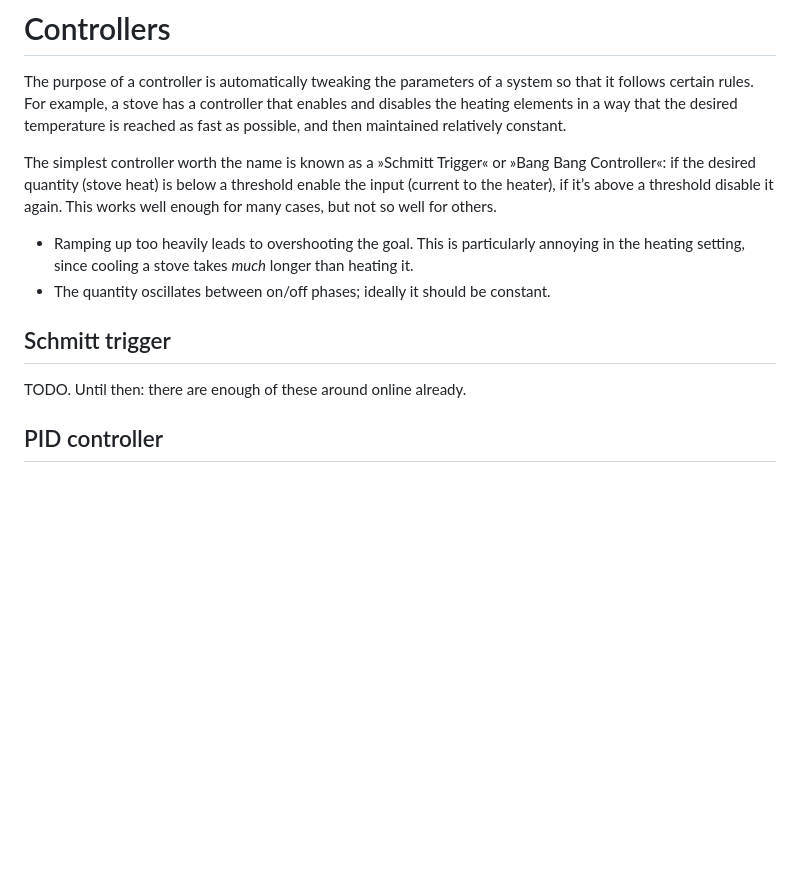
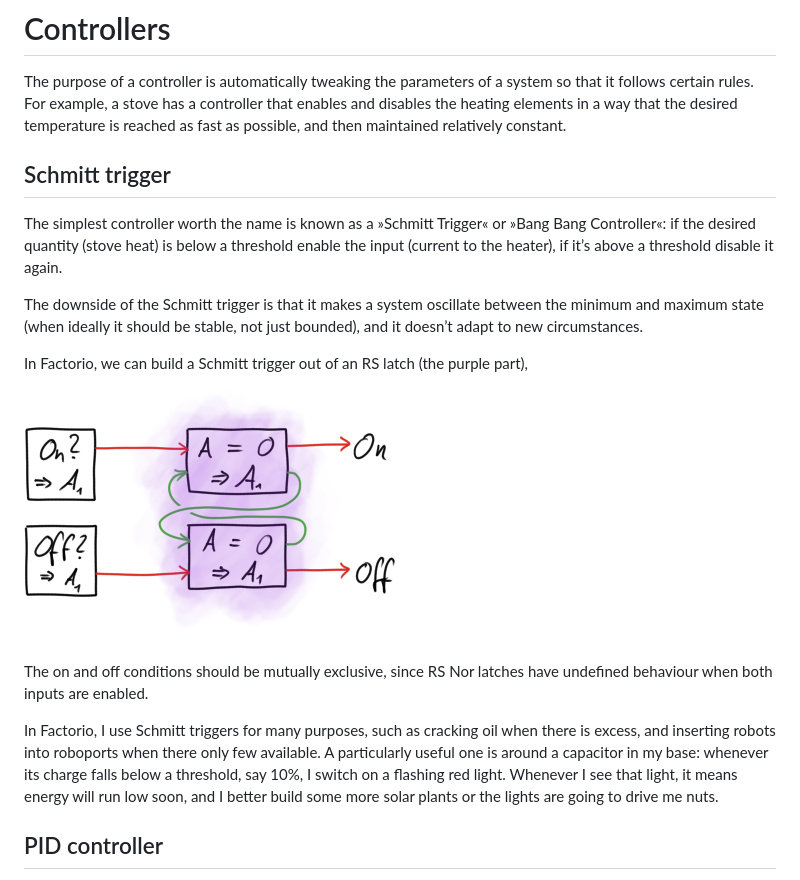
Before and after one commit to quchen/articles, a Markdown page: factorio/circuitry.md, the part around the change. Rendered like a GitHub page; pictures changed too: factorio/img/schmitt.png (added); blank space fills up the shorter version.

Commit message:
Add Schmitt trigger

```diff
--- a/factorio/circuitry.md
+++ b/factorio/circuitry.md
@@ -5,20 +5,31 @@ so that it follows certain rules. For example, a stove has a controller that
 enables and disables the heating elements in a way that the desired temperature
 is reached as fast as possible, and then maintained relatively constant.
 
+## Schmitt trigger
+
 The simplest controller worth the name is known as a »Schmitt Trigger« or »Bang
 Bang Controller«: if the desired quantity (stove heat) is below a threshold
 enable the input (current to the heater), if it’s above a threshold disable it
-again. This works well enough for many cases, but not so well for others.
+again.
 
-  - Ramping up too heavily leads to overshooting the goal. This is particularly
-    annoying in the heating setting, since cooling a stove takes *much* longer
-    than heating it.
-  - The quantity oscillates between on/off phases; ideally it should be
-    constant.
+The downside of the Schmitt trigger is that it makes a system oscillate between
+the minimum and maximum state (when ideally it should be stable, not just
+bounded), and it doesn’t adapt to new circumstances.
 
-## Schmitt trigger
+In Factorio, we can build a Schmitt trigger out of an RS latch (the purple
+part),
 
-TODO. Until then: there are enough of these around online already.
+![](img/schmitt.png)
+
+The on and off conditions should be mutually exclusive, since RS Nor latches
+have undefined behaviour when both inputs are enabled.
+
+In Factorio, I use Schmitt triggers for many purposes, such as cracking oil when
+there is excess, and inserting robots into roboports when there only few
+available. A particularly useful one is around a capacitor in my base: whenever
+its charge falls below a threshold, say 10%, I switch on a flashing red light.
+Whenever I see that light, it means energy will run low soon, and I better build
+some more solar plants or the lights are going to drive me nuts.
 
 ## PID controller
 
```
Also changed, not shown: 3 other files.
